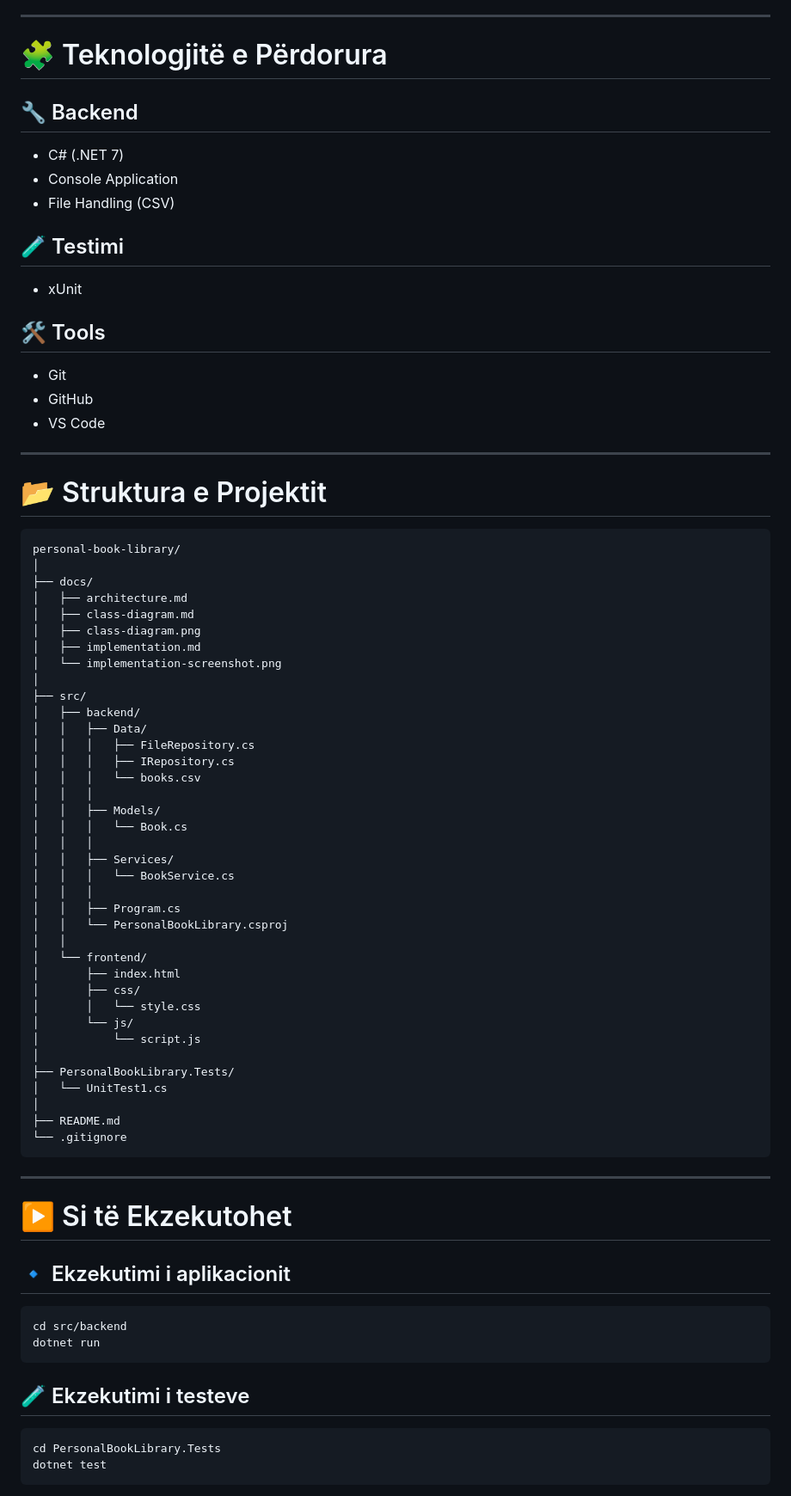
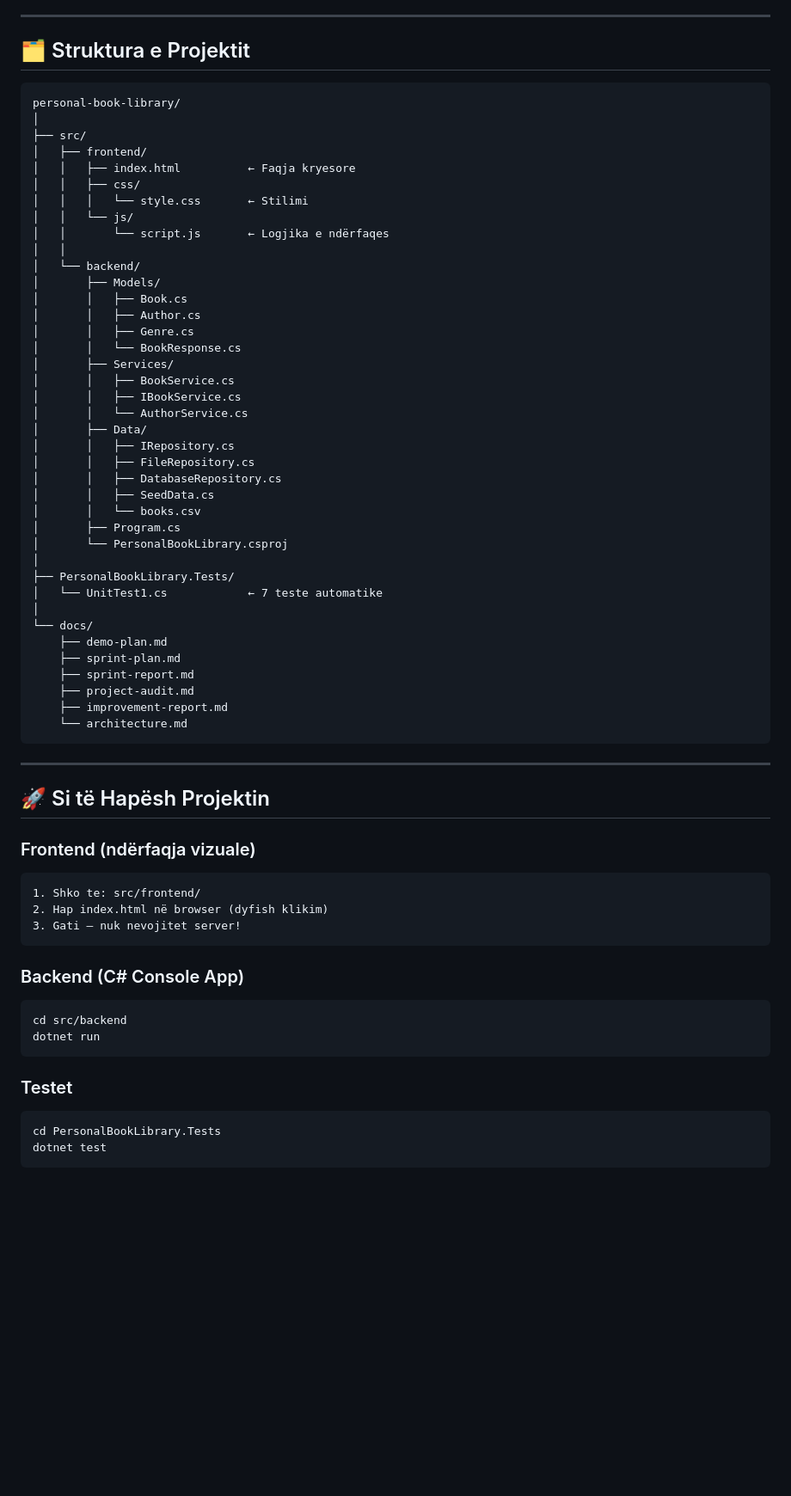
Before and after one commit to agnesahoti/personal-book-library, a Markdown page: README.md, the part around one of its changes. Shown at 86% size. Rendered like a GitHub page; blank space fills up the shorter version.

Commit message:
Add README for demo preparation

````diff
--- a/README.md
+++ b/README.md
@@ -58,78 +38,68 @@ Projekti është i organizuar në shtresa:
 
 ---
 
-# 🧩 Teknologjitë e Përdorura
-
-## 🔧 Backend
-- C# (.NET 7)
-- Console Application
-- File Handling (CSV)
-
-## 🧪 Testimi
-- xUnit
-
-## 🛠 Tools
-- Git
-- GitHub
-- VS Code
-
----
-
-# 📂 Struktura e Projektit
+## 🗂️ Struktura e Projektit
 
 ```
 personal-book-library/
 │
-├── docs/
-│   ├── architecture.md
-│   ├── class-diagram.md
-│   ├── class-diagram.png
-│   ├── implementation.md
-│   └── implementation-screenshot.png
-│
 ├── src/
-│   ├── backend/
-│   │   ├── Data/
-│   │   │   ├── FileRepository.cs
-│   │   │   ├── IRepository.cs
-│   │   │   └── books.csv
-│   │   │
-│   │   ├── Models/
-│   │   │   └── Book.cs
-│   │   │
-│   │   ├── Services/
-│   │   │   └── BookService.cs
-│   │   │
-│   │   ├── Program.cs
-│   │   └── PersonalBookLibrary.csproj
+│   ├── frontend/
+│   │   ├── index.html          ← Faqja kryesore
+│   │   ├── css/
+│   │   │   └── style.css       ← Stilimi
+│   │   └── js/
+│   │       └── script.js       ← Logjika e ndërfaqes
 │   │
-│   └── frontend/
-│       ├── index.html
-│       ├── css/
-│       │   └── style.css
-│       └── js/
-│           └── script.js
+│   └── backend/
+│       ├── Models/
+│       │   ├── Book.cs
+│       │   ├── Author.cs
+│       │   ├── Genre.cs
+│       │   └── BookResponse.cs
+│       ├── Services/
+│       │   ├── BookService.cs
+│       │   ├── IBookService.cs
+│       │   └── AuthorService.cs
+│       ├── Data/
+│       │   ├── IRepository.cs
+│       │   ├── FileRepository.cs
+│       │   ├── DatabaseRepository.cs
+│       │   ├── SeedData.cs
+│       │   └── books.csv
+│       ├── Program.cs
+│       └── PersonalBookLibrary.csproj
 │
 ├── PersonalBookLibrary.Tests/
-│   └── UnitTest1.cs
+│   └── UnitTest1.cs            ← 7 teste automatike
 │
-├── README.md
-└── .gitignore
+└── docs/
+    ├── demo-plan.md
+    ├── sprint-plan.md
+    ├── sprint-report.md
+    ├── project-audit.md
+    ├── improvement-report.md
+    └── architecture.md
 ```
 
 ---
 
-# ▶️ Si të Ekzekutohet
+## 🚀 Si të Hapësh Projektin
 
-## 🔹 Ekzekutimi i aplikacionit
+### Frontend (ndërfaqja vizuale)
+```
+1. Shko te: src/frontend/
+2. Hap index.html në browser (dyfish klikim)
+3. Gati — nuk nevojitet server!
+```
 
+### Backend (C# Console App)
 ```bash
 cd src/backend
 dotnet run
 ```
 
-## 🧪 Ekzekutimi i testeve
-
+### Testet
 ```bash
 cd PersonalBookLibrary.Tests
 dotnet test
````
Also changed, not shown: other parts of README.md (+73 -67 lines).
